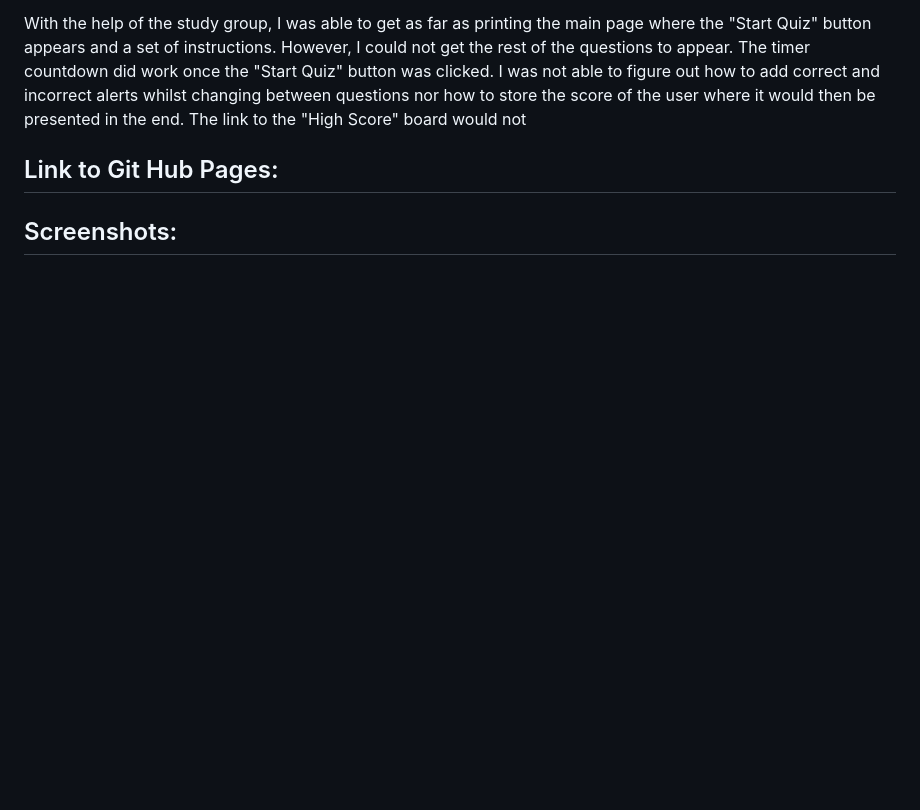
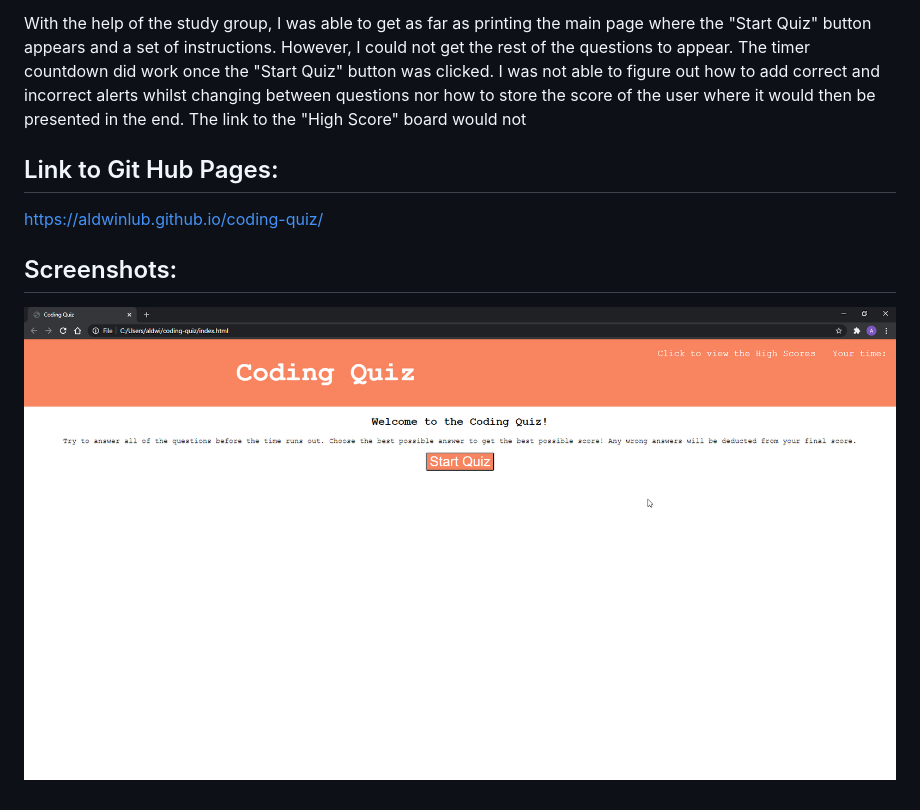
Before and after one commit to aldwinlub/coding-quiz, a Markdown page: README.md, the part around the change. Drawn GitHub-style; pictures changed too: codingquiz1.png (added); blank space fills up the shorter version.

```diff
--- a/README.md
+++ b/README.md
@@ -8,6 +8,8 @@ With the help of the study group, I was able to get as far as printing the main
 
 ## Link to Git Hub Pages:
 
-
+https://aldwinlub.github.io/coding-quiz/
 
 ## Screenshots:
+
+![My coding quiz!](./codingquiz1.png)
```
Also changed, not shown: 2 other files.
